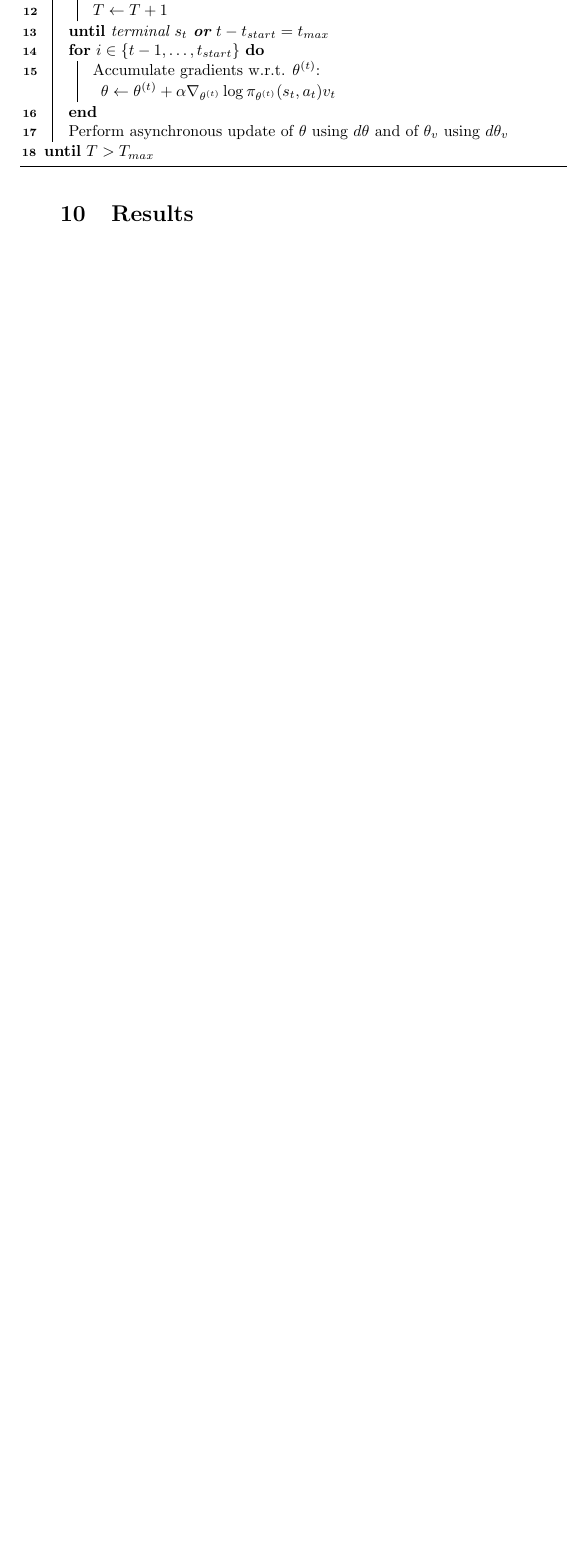
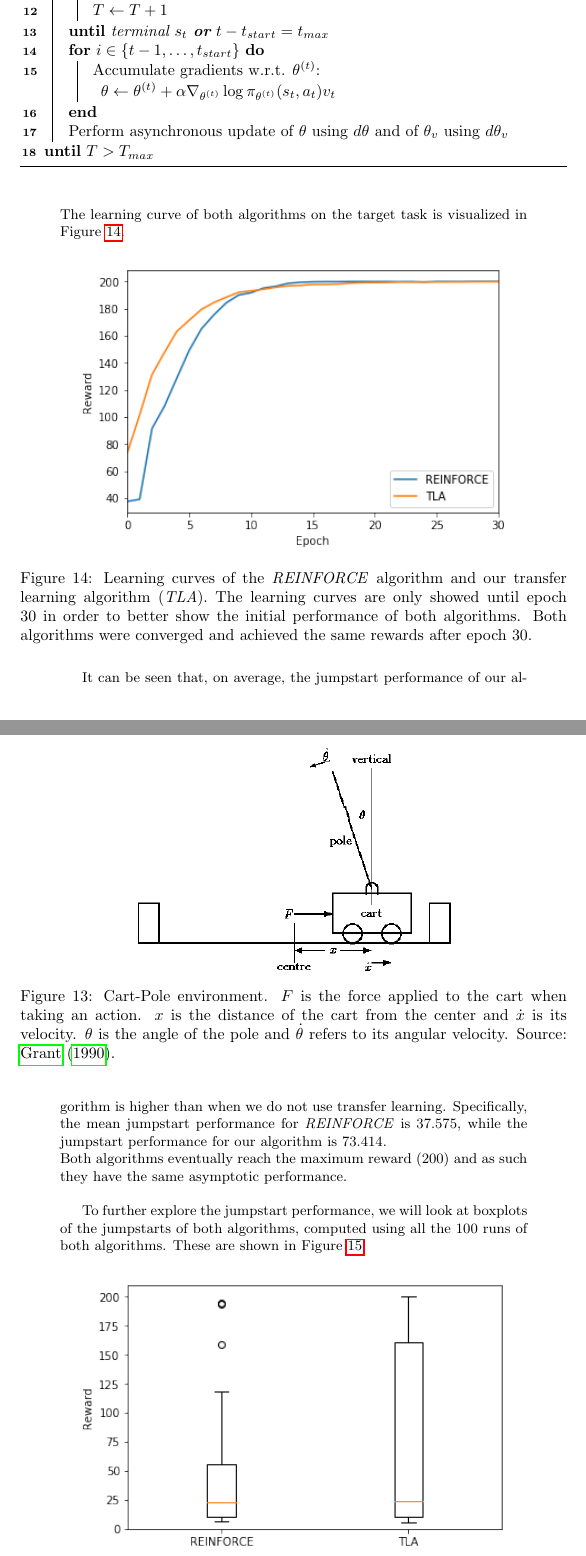
Before and after one commit to arnomoonens/Master-Thesis, a LaTeX document (main.tex): part of page 41 of 43 before the commit and two parts of pages 41 and 42 of 45 after it, the two joined at a grey line, cut so that both start at the same text, the shorter picture padded with empty space. Compiled offline with pdfLaTeX.

Commit message:
Small fixes and added some results

```diff
--- a/main.tex
+++ b/main.tex
@@ -1008,7 +1009,7 @@ Initialize thread step counter $t\gets 1$\;
     }
     Perform asynchronous update of $\theta$ using $d\theta$ and of $\theta_v$ using $d\theta_v$\;
 }
-\caption{Knowledge transfer agent for target task}
+\caption[Knowledge transfer agent for the target task]{Knowledge transfer agent for the target task.}
 \label{algo:owntarget}
 \end{algorithm}
 % section proposed_algorithm (end)
@@ -1018,0 +1021,4 @@ In this 2-dimensional environment, a pole is placed vertically on a cart. The go
+\begin{figure}[htb]
+    \centering
+    \includegraphics[width=.6\linewidth]{images/cartpole.png}
+    \caption[Cart-Pole environment]{Cart-Pole environment. $F$ is the force applied to the cart when taking an action. $x$ is the distance of the cart from the center and $\dot{x}$ is its velocity. $\theta$ is the angle of the pole and $\dot{\theta}$ refers to its angular velocity. Source: \cite{grant1990modelling}.}
@@ -1025,6 +1035,27 @@ Trajectories for both sets of tasks contained of maximally 200 steps. This could
 Hyperparameters, such as the learning rate of neural networks, were chosen by iteratively executing the previously mentioned experiment. Possible values for each hyperparameter were chosen manually.
 
 \section{Results}
+We first explore the differences between learning directly on a target task and first learning on source task (i.e. using our transfer learning algorithm), using the metrics that we defined in Section~\ref{sub:tl_metrics}. For the regular algorithm, we use the \textit{REINFORCE} that was discussed in Section~\ref{sub:rl_policy_gradient}. The learning curve of both algorithms on the target task is visualized in Figure~\ref{fig:tla_re_5envs}.
+\begin{figure}[H]
+    \centering
+    \includegraphics[width=.8\linewidth]{images/tla_re_target_5envs.png}
+    \caption[Learning curves for \textit{REINFORCE} and \textit{TLA}]{Learning curves of the \textit{REINFORCE} algorithm and our transfer learning algorithm (\textit{TLA}). The learning curves are only showed until epoch 30 in order to better show the initial performance of both algorithms. Both algorithms were converged and achieved the same rewards after epoch 30.}
+    \label{fig:tla_re_5envs}
+\end{figure}
+It can be seen that, on average, the jumpstart performance of our algorithm is higher than when we do not use transfer learning.
+%statistical test?
+Specifically, the mean jumpstart performance for \textit{REINFORCE} is $37.575$, while the jumpstart performance for our algorithm is $73.414$.\\
+Both algorithms eventually reach the maximum reward ($200$) and as such they have the same asymptotic performance.\\
+
+To further explore the jumpstart performance, we will look at boxplots of the jumpstarts of both algorithms, computed using all the 100 runs of both algorithms. These are shown in Figure~\ref{fig:boxplot_tla_re_5envs}.
+\begin{figure}[H]
+    \centering
+    \includegraphics[width=.8\linewidth]{images/boxplot_tla_re_target_5envs.png}
+    \caption{Boxplot of the jumpstart performance of \textit{REINFORCE} and our transfer learning algorithm (\textit{TLA}).}
+    \label{fig:boxplot_tla_re_5envs}
+\end{figure}
+We can see that, although the mean jumpstart performances are different, there is little difference between the medians: $22.774$ for \textit{REINFORCE} and $23.459$ for our algorithm. However, our algorithm is able to reach a higher initial performance more often. In 75\% of the cases, the jumpstart performance for \textit{REINFORCE} is below $55.535$, while it is $160.595$ for our algorithm.
+
 \section{Conclusion}
 \subsubsection*{Acknowledgments}
 
```
Also changed, not shown: Mendeley.bib (+9 -0 lines), images/boxplot_tla_re_target_5envs.png (added), images/cartpole.png (added), images/knowledge_transfer.png, images/tla_re_target_5envs.png (added), main.tex (36 more changed lines), 1 other file.
